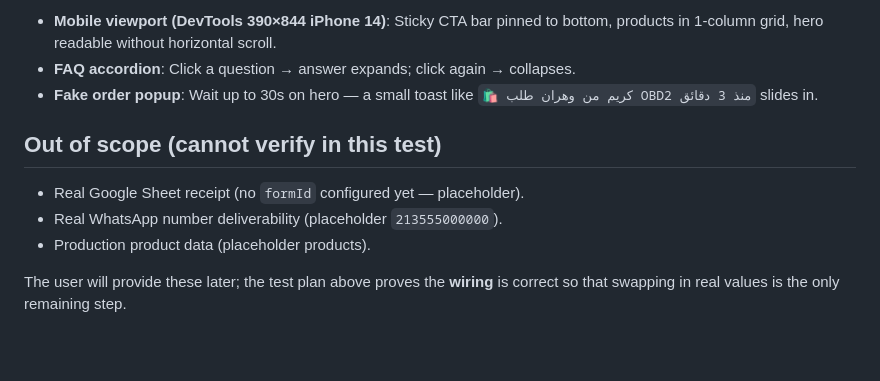
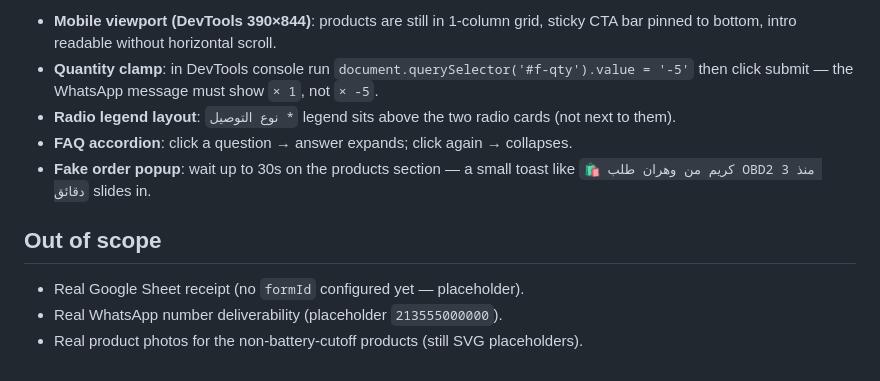
Before and after one commit to wow576483/creative-analyzer-dz, a Markdown page: autoscan-landing/TEST_PLAN.md, the part around one of its changes. Rendered like a GitHub page; blank space fills up the shorter version.

```diff
--- a/autoscan-landing/TEST_PLAN.md
+++ b/autoscan-landing/TEST_PLAN.md
@@ -44,12 +52,12 @@
 
-- **Mobile viewport (DevTools 390×844 iPhone 14)**: Sticky CTA bar pinned to bottom, products in 1-column grid, hero readable without horizontal scroll.
-- **FAQ accordion**: Click a question → answer expands; click again → collapses.
-- **Fake order popup**: Wait up to 30s on hero — a small toast like `🛍️ كريم من وهران طلب OBD2 منذ 3 دقائق` slides in.
+- **Mobile viewport (DevTools 390×844)**: products are still in 1-column grid, sticky CTA bar pinned to bottom, intro readable without horizontal scroll.
+- **Quantity clamp**: in DevTools console run `document.querySelector('#f-qty').value = '-5'` then click submit — the WhatsApp message must show `× 1`, not `× -5`.
+- **Radio legend layout**: `نوع التوصيل *` legend sits above the two radio cards (not next to them).
+- **FAQ accordion**: click a question → answer expands; click again → collapses.
+- **Fake order popup**: wait up to 30s on the products section — a small toast like `🛍️ كريم من وهران طلب OBD2 منذ 3 دقائق` slides in.
 
-## Out of scope (cannot verify in this test)
+## Out of scope
 
 - Real Google Sheet receipt (no `formId` configured yet — placeholder).
 - Real WhatsApp number deliverability (placeholder `213555000000`).
-- Production product data (placeholder products).
-
-The user will provide these later; the test plan above proves the **wiring** is correct so that swapping in real values is the only remaining step.
+- Real product photos for the non-battery-cutoff products (still SVG placeholders).
```
Also changed, not shown: other parts of autoscan-landing/TEST_PLAN.md (+36 -28 lines).
